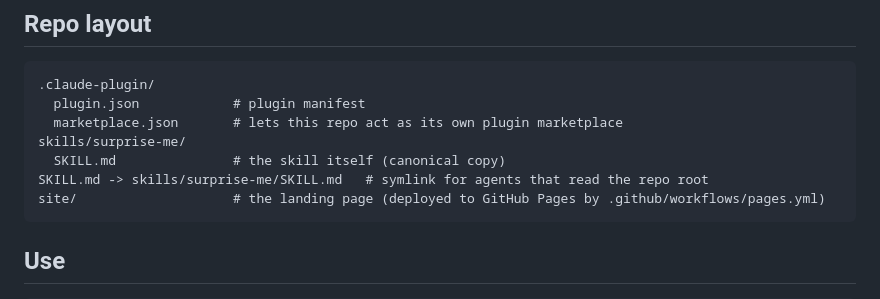
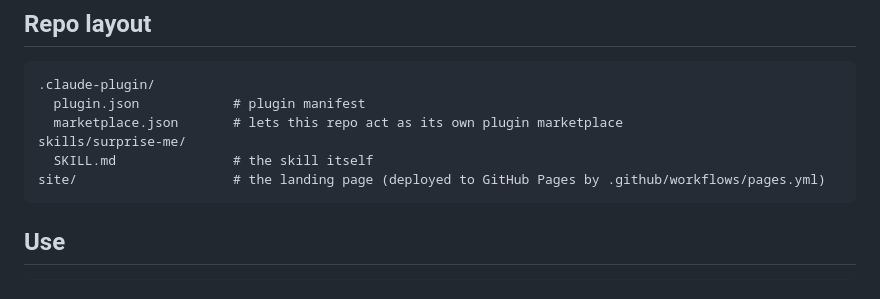
Before and after one commit to zhoulinhua0-star/surprise-me, a Markdown page: README.md, the part around the change. GitHub-like rendering.

Commit message:
Remove root SKILL.md symlink; skill lives only in skills/surprise-me
Co-Authored-By: Claude Opus 5.5 <noreply@anthropic.com>

````diff
--- a/README.md
+++ b/README.md
@@ -56,8 +56,7 @@ Restart the agent so it picks up the new skill. `git pull` updates it everywhere
   plugin.json            # plugin manifest
   marketplace.json       # lets this repo act as its own plugin marketplace
 skills/surprise-me/
-  SKILL.md               # the skill itself (canonical copy)
-SKILL.md -> skills/surprise-me/SKILL.md   # symlink for agents that read the repo root
+  SKILL.md               # the skill itself
 site/                    # the landing page (deployed to GitHub Pages by .github/workflows/pages.yml)
 ```
 
````
Also changed, not shown: SKILL.md (deleted, +0 -1 lines).
